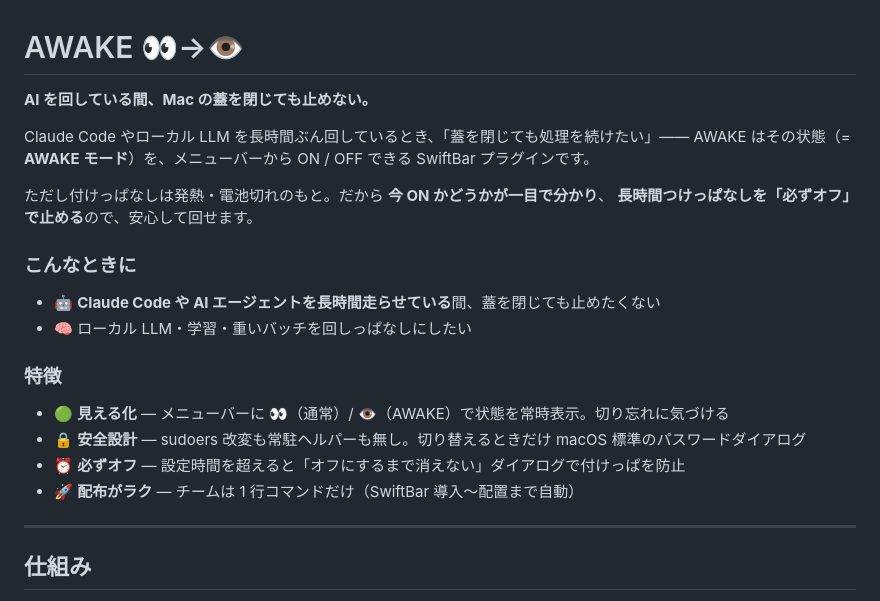
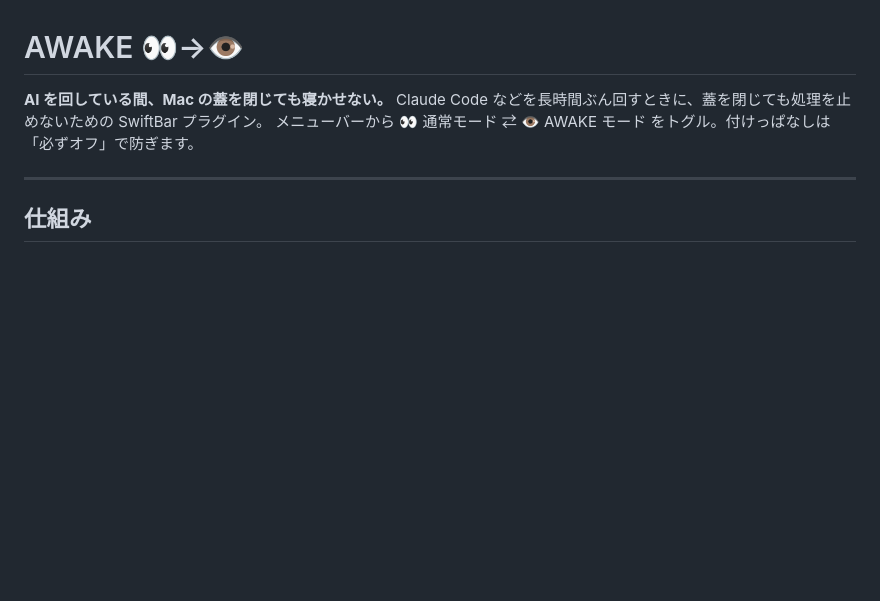
Before and after one commit to tepshq/awake, a Markdown page: README.md, the part around the change. Rendered like a GitHub page; blank space fills up the shorter version.

Commit message:
READMEの冒頭をシンプルに（特徴・ユースケース列挙を削除）
Co-Authored-By: Claude Opus 4.8 <noreply@anthropic.com>

```diff
--- a/README.md
+++ b/README.md
@@ -1,24 +1,8 @@
 # AWAKE 👀→👁️
 
-**AI を回している間、Mac の蓋を閉じても止めない。**
-
-Claude Code やローカル LLM を長時間ぶん回しているとき、「蓋を閉じても処理を続けたい」——
-AWAKE はその状態（= **AWAKE モード**）を、メニューバーから ON / OFF できる SwiftBar プラグインです。
-
-ただし付けっぱなしは発熱・電池切れのもと。だから **今 ON かどうかが一目で分かり**、
-**長時間つけっぱなしを「必ずオフ」で止める**ので、安心して回せます。
-
-### こんなときに
-
-- 🤖 **Claude Code や AI エージェントを長時間走らせている**間、蓋を閉じても止めたくない
-- 🧠 ローカル LLM・学習・重いバッチを回しっぱなしにしたい
-
-### 特徴
-
-- 🟢 **見える化** — メニューバーに 👀（通常）/ 👁️（AWAKE）で状態を常時表示。切り忘れに気づける
-- 🔒 **安全設計** — sudoers 改変も常駐ヘルパーも無し。切り替えるときだけ macOS 標準のパスワードダイアログ
-- ⏰ **必ずオフ** — 設定時間を超えると「オフにするまで消えない」ダイアログで付けっぱを防止
-- 🚀 **配布がラク** — チームは 1 行コマンドだけ（SwiftBar 導入〜配置まで自動）
+**AI を回している間、Mac の蓋を閉じても寝かせない。**
+Claude Code などを長時間ぶん回すときに、蓋を閉じても処理を止めないための SwiftBar プラグイン。
+メニューバーから 👀 通常モード ⇄ 👁️ AWAKE モード をトグル。付けっぱなしは「必ずオフ」で防ぎます。
 
 ---
 
```
